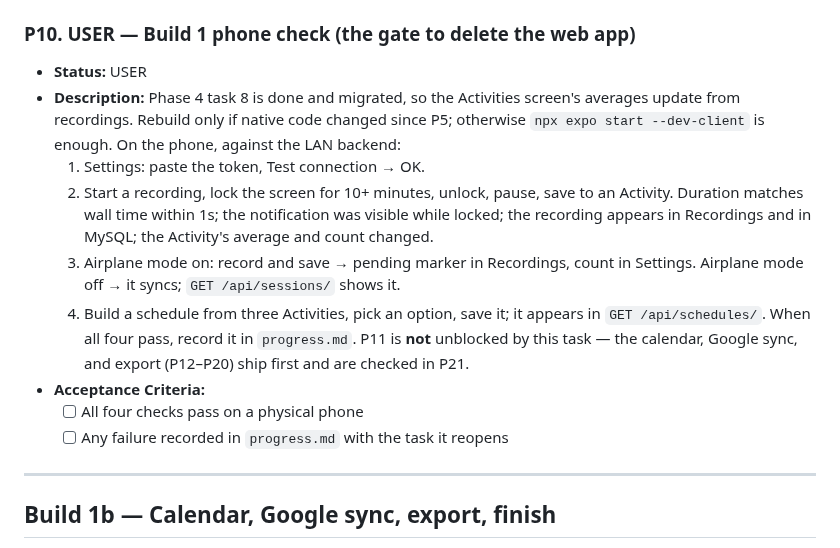
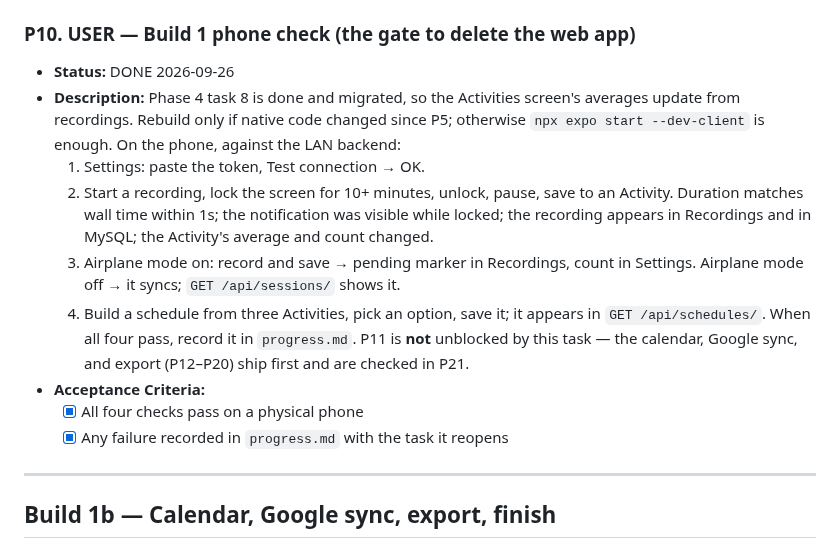
Before and after one commit to steviepee/Stopwatch-scheduler, a Markdown page: prd.md, the part around the change. Drawn GitHub-style.

```diff
--- a/prd.md
+++ b/prd.md
@@ -285,7 +285,7 @@ feature work should plan for both clients, not mobile-only.
   - [x] Script committed under `mobile/scripts/`
 
 ### P10. USER — Build 1 phone check (the gate to delete the web app)
-- **Status:** USER
+- **Status:** DONE 2026-09-26
 - **Description:** Phase 4 task 8 is done and migrated, so the Activities screen's averages update from recordings. Rebuild only if native code changed since P5; otherwise `npx expo start --dev-client` is enough. On the phone, against the LAN backend:
   1. Settings: paste the token, Test connection → OK.
   2. Start a recording, lock the screen for 10+ minutes, unlock, pause, save to an Activity. Duration matches wall time within 1s; the notification was visible while locked; the recording appears in Recordings and in MySQL; the Activity's average and count changed.
@@ -294,8 +294,8 @@ feature work should plan for both clients, not mobile-only.
   When all four pass, record it in `progress.md`. P11 is **not** unblocked by this task — the
   calendar, Google sync, and export (P12–P20) ship first and are checked in P21.
 - **Acceptance Criteria:**
-  - [ ] All four checks pass on a physical phone
-  - [ ] Any failure recorded in `progress.md` with the task it reopens
+  - [x] All four checks pass on a physical phone
+  - [x] Any failure recorded in `progress.md` with the task it reopens
 
 ---
 
```
Also changed, not shown: progress.md (+9 -0 lines).
